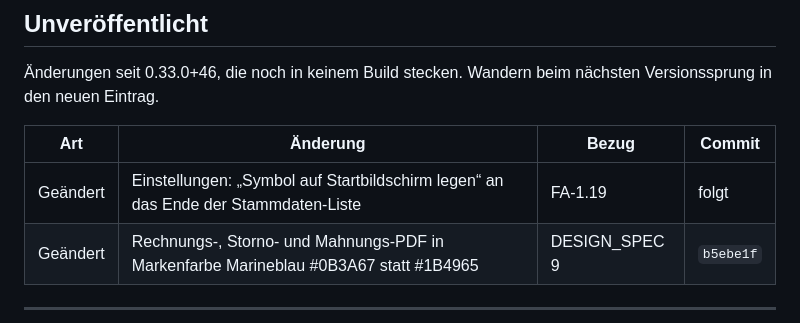
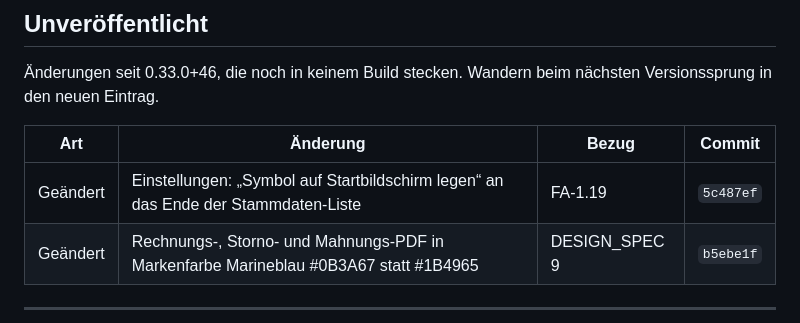
Before and after one commit to juergenjesenko-gif/Buchhaltung-, a Markdown page: docs/RELEASE_NOTES.md, the part around the change. Rendered like a GitHub page.

Commit message:
Release Notes: Commit-Hash 5c487ef eingetragen
Co-Authored-By: Claude Opus 5.5 <noreply@anthropic.com>
Claude-Session: https://claude.ai/code/session_016sfhTuSB7LJAoqeRige712

```diff
--- a/docs/RELEASE_NOTES.md
+++ b/docs/RELEASE_NOTES.md
@@ -34,7 +34,7 @@ nächsten Versionssprung in den neuen Eintrag.
 
 | Art | Änderung | Bezug | Commit |
 |---|---|---|---|
-| Geändert | Einstellungen: „Symbol auf Startbildschirm legen“ an das Ende der Stammdaten-Liste | FA-1.19 | folgt |
+| Geändert | Einstellungen: „Symbol auf Startbildschirm legen“ an das Ende der Stammdaten-Liste | FA-1.19 | `5c487ef` |
 | Geändert | Rechnungs-, Storno- und Mahnungs-PDF in Markenfarbe Marineblau #0B3A67 statt #1B4965 | DESIGN_SPEC 9 | `b5ebe1f` |
 
 ---
```
